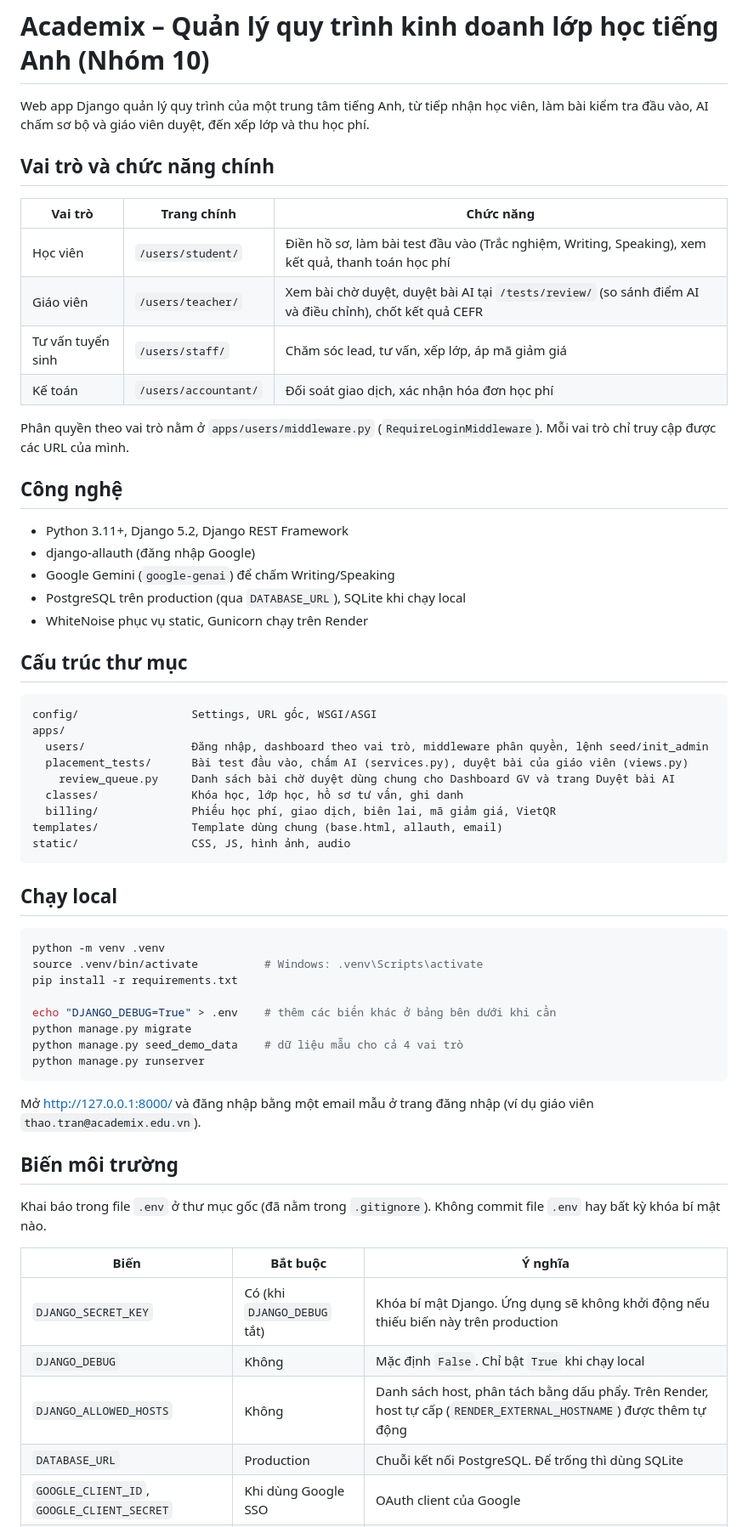
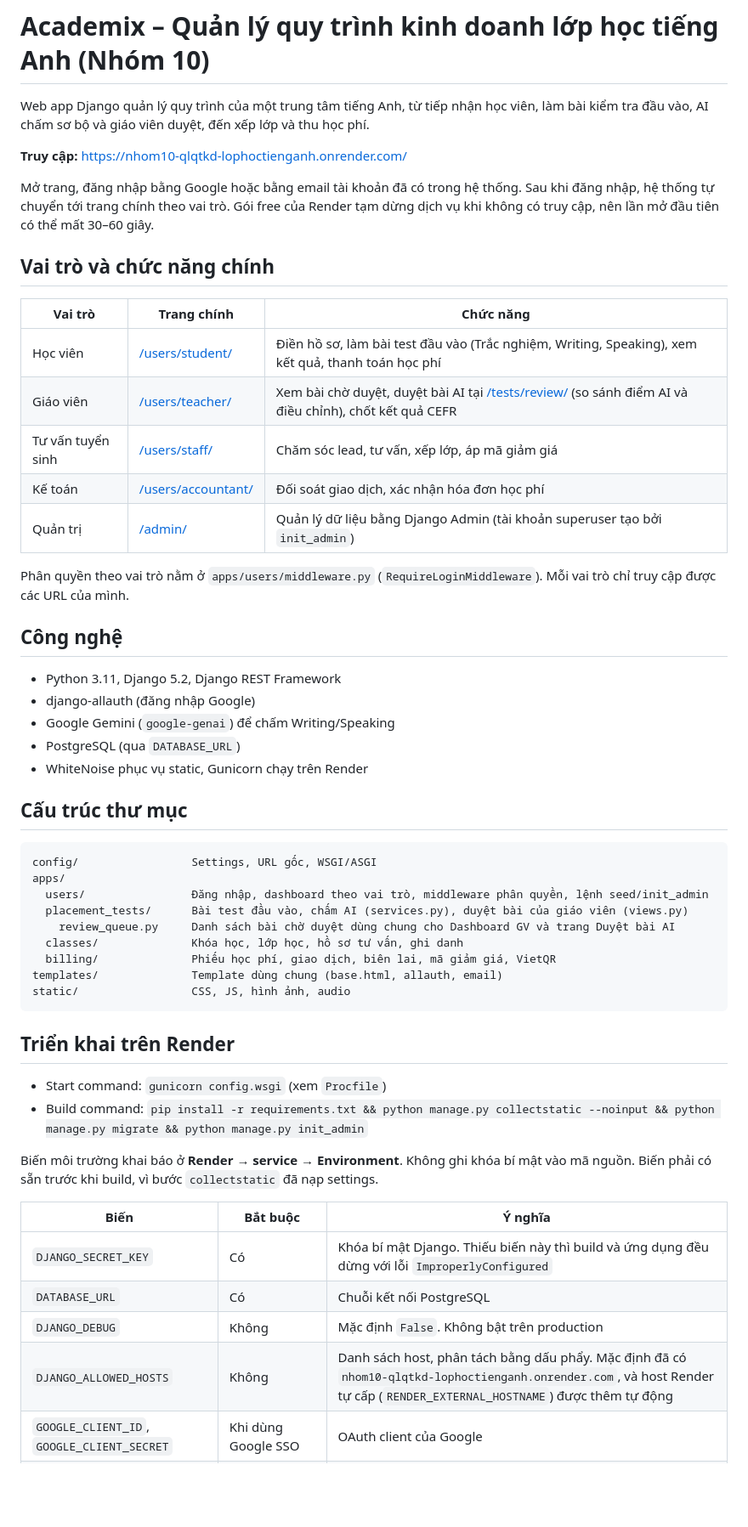
Before and after one commit to tiendung-nguyent/Nhom10_QLQTKD_LopHocTiengAnh, a Markdown page: README.md, the part around one of its changes. Shown at 85% size. Drawn GitHub-style; blank space fills up the shorter version.

Commit message:
docs: rewrite README for the deployed Render app

````diff
--- a/README.md
+++ b/README.md
@@ -1,24 +1,29 @@
 # Academix – Quản lý quy trình kinh doanh lớp học tiếng Anh (Nhóm 10)
 
 Web app Django quản lý quy trình của một trung tâm tiếng Anh, từ tiếp nhận học viên, làm bài kiểm tra đầu vào, AI chấm sơ bộ và giáo viên duyệt, đến xếp lớp và thu học phí.
+
+**Truy cập:** https://nhom10-qlqtkd-lophoctienganh.onrender.com/
+
+Mở trang, đăng nhập bằng Google hoặc bằng email tài khoản đã có trong hệ thống. Sau khi đăng nhập, hệ thống tự chuyển tới trang chính theo vai trò. Gói free của Render tạm dừng dịch vụ khi không có truy cập, nên lần mở đầu tiên có thể mất 30–60 giây.
 
 ## Vai trò và chức năng chính
 
 | Vai trò | Trang chính | Chức năng |
 |---|---|---|
-| Học viên | `/users/student/` | Điền hồ sơ, làm bài test đầu vào (Trắc nghiệm, Writing, Speaking), xem kết quả, thanh toán học phí |
-| Giáo viên | `/users/teacher/` | Xem bài chờ duyệt, duyệt bài AI tại `/tests/review/` (so sánh điểm AI và điều chỉnh), chốt kết quả CEFR |
-| Tư vấn tuyển sinh | `/users/staff/` | Chăm sóc lead, tư vấn, xếp lớp, áp mã giảm giá |
-| Kế toán | `/users/accountant/` | Đối soát giao dịch, xác nhận hóa đơn học phí |
+| Học viên | [/users/student/](https://nhom10-qlqtkd-lophoctienganh.onrender.com/users/student/) | Điền hồ sơ, làm bài test đầu vào (Trắc nghiệm, Writing, Speaking), xem kết quả, thanh toán học phí |
+| Giáo viên | [/users/teacher/](https://nhom10-qlqtkd-lophoctienganh.onrender.com/users/teacher/) | Xem bài chờ duyệt, duyệt bài AI tại [/tests/review/](https://nhom10-qlqtkd-lophoctienganh.onrender.com/tests/review/) (so sánh điểm AI và điều chỉnh), chốt kết quả CEFR |
+| Tư vấn tuyển sinh | [/users/staff/](https://nhom10-qlqtkd-lophoctienganh.onrender.com/users/staff/) | Chăm sóc lead, tư vấn, xếp lớp, áp mã giảm giá |
+| Kế toán | [/users/accountant/](https://nhom10-qlqtkd-lophoctienganh.onrender.com/users/accountant/) | Đối soát giao dịch, xác nhận hóa đơn học phí |
+| Quản trị | [/admin/](https://nhom10-qlqtkd-lophoctienganh.onrender.com/admin/) | Quản lý dữ liệu bằng Django Admin (tài khoản superuser tạo bởi `init_admin`) |
 
 Phân quyền theo vai trò nằm ở `apps/users/middleware.py` (`RequireLoginMiddleware`). Mỗi vai trò chỉ truy cập được các URL của mình.
 
 ## Công nghệ
 
-- Python 3.11+, Django 5.2, Django REST Framework
+- Python 3.11, Django 5.2, Django REST Framework
 - django-allauth (đăng nhập Google)
 - Google Gemini (`google-genai`) để chấm Writing/Speaking
-- PostgreSQL trên production (qua `DATABASE_URL`), SQLite khi chạy local
+- PostgreSQL (qua `DATABASE_URL`)
 - WhiteNoise phục vụ static, Gunicorn chạy trên Render
 
 ## Cấu trúc thư mục
@@ -35,31 +40,20 @@ templates/              Template dùng chung (base.html, allauth, email)
 static/                 CSS, JS, hình ảnh, audio
 ```
 
-## Chạy local
+## Triển khai trên Render
 
-```bash
-python -m venv .venv
-source .venv/bin/activate          # Windows: .venv\Scripts\activate
-pip install -r requirements.txt
+- Start command: `gunicorn config.wsgi` (xem `Procfile`)
+- Build command:
+  `pip install -r requirements.txt && python manage.py collectstatic --noinput && python manage.py migrate && python manage.py init_admin`
 
-echo "DJANGO_DEBUG=True" > .env    # thêm các biến khác ở bảng bên dưới khi cần
-python manage.py migrate
-python manage.py seed_demo_data    # dữ liệu mẫu cho cả 4 vai trò
-python manage.py runserver
-```
-
-Mở http://127.0.0.1:8000/ và đăng nhập bằng một email mẫu ở trang đăng nhập (ví dụ giáo viên `thao.tran@academix.edu.vn`).
-
-## Biến môi trường
-
-Khai báo trong file `.env` ở thư mục gốc (đã nằm trong `.gitignore`). Không commit file `.env` hay bất kỳ khóa bí mật nào.
+Biến môi trường khai báo ở **Render → service → Environment**. Không ghi khóa bí mật vào mã nguồn. Biến phải có sẵn trước khi build, vì bước `collectstatic` đã nạp settings.
 
 | Biến | Bắt buộc | Ý nghĩa |
 |---|---|---|
-| `DJANGO_SECRET_KEY` | Có (khi `DJANGO_DEBUG` tắt) | Khóa bí mật Django. Ứng dụng sẽ không khởi động nếu thiếu biến này trên production |
-| `DJANGO_DEBUG` | Không | Mặc định `False`. Chỉ bật `True` khi chạy local |
-| `DJANGO_ALLOWED_HOSTS` | Không | Danh sách host, phân tách bằng dấu phẩy. Trên Render, host tự cấp (`RENDER_EXTERNAL_HOSTNAME`) được thêm tự động |
-| `DATABASE_URL` | Production | Chuỗi kết nối PostgreSQL. Để trống thì dùng SQLite |
+| `DJANGO_SECRET_KEY` | Có | Khóa bí mật Django. Thiếu biến này thì build và ứng dụng đều dừng với lỗi `ImproperlyConfigured` |
+| `DATABASE_URL` | Có | Chuỗi kết nối PostgreSQL |
+| `DJANGO_DEBUG` | Không | Mặc định `False`. Không bật trên production |
+| `DJANGO_ALLOWED_HOSTS` | Không | Danh sách host, phân tách bằng dấu phẩy. Mặc định đã có `nhom10-qlqtkd-lophoctienganh.onrender.com`, và host Render tự cấp (`RENDER_EXTERNAL_HOSTNAME`) được thêm tự động |
 | `GOOGLE_CLIENT_ID`, `GOOGLE_CLIENT_SECRET` | Khi dùng Google SSO | OAuth client của Google |
 | `GEMINI_API_KEY` | Khi dùng chấm AI | API key Gemini để chấm Writing/Speaking. Thiếu key thì hệ thống dùng đề và điểm dự phòng |
 | `EMAIL_HOST_PASSWORD` | Khi gửi email | App password Gmail |
````
Also changed, not shown: other parts of README.md (+1 -22 lines).
